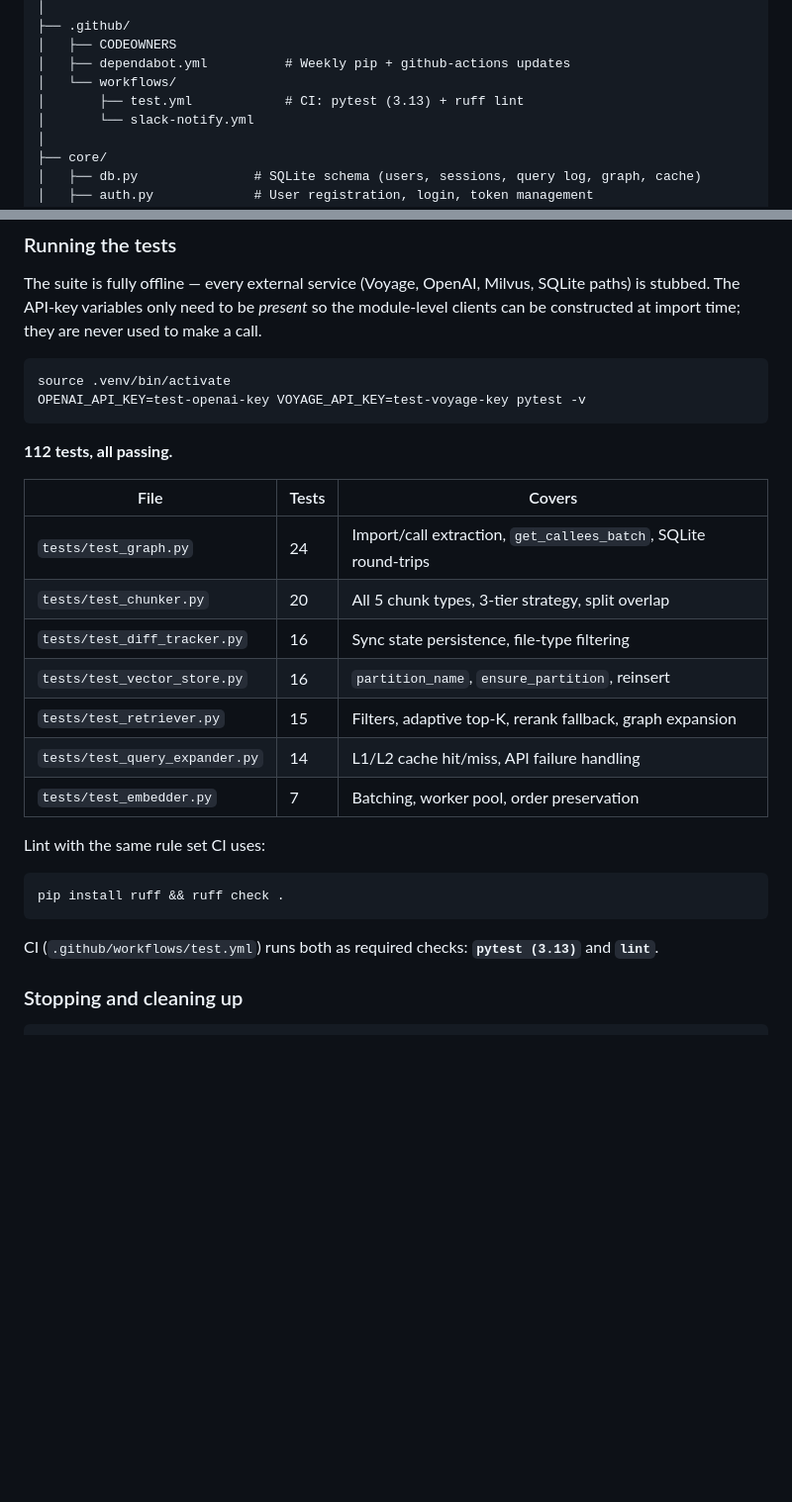
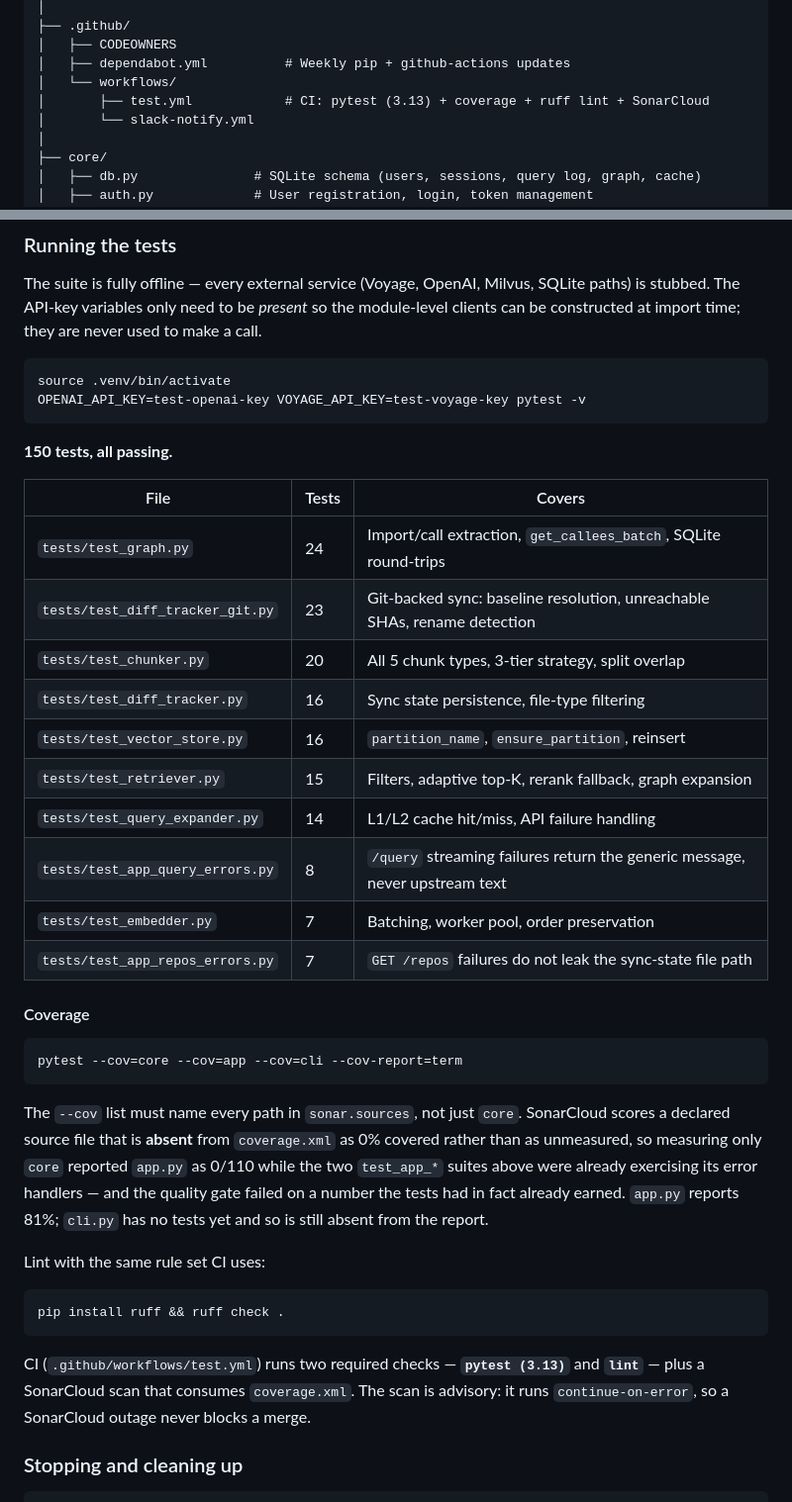
Before and after one commit to SuryaKiran434/code-intel, a Markdown page: README.md, 2 parts joined by grey strips. Shown at 99% size. Drawn GitHub-style; blank space fills up the shorter version.

Commit message:
docs: correct the test inventory and document the coverage flags
The suite has grown from 112 tests across 7 files to 150 across 10; the
three files added since -- the git-backed sync tests and the two that
drive app.py's error paths -- were missing from the table entirely.

Also records why the --cov list names app.py and cli.py rather than
core alone. SonarCloud scores a declared source file absent from
coverage.xml as 0% covered rather than as unmeasured, so measuring only
core reported app.py as 0/110 while its handlers were already tested,
and the gate failed on coverage the suite had actually earned. Anyone
trimming that flag list back would reintroduce it silently.

````diff
--- a/README.md
+++ b/README.md
@@ -289,7 +289,7 @@ Update .sync_state.json with new HEAD commit
 │   ├── CODEOWNERS
 │   ├── dependabot.yml          # Weekly pip + github-actions updates
 │   └── workflows/
-│       ├── test.yml            # CI: pytest (3.13) + ruff lint
+│       ├── test.yml            # CI: pytest (3.13) + coverage + ruff lint + SonarCloud
 │       └── slack-notify.yml
 │
 ├── core/
@@ -489,17 +489,33 @@ source .venv/bin/activate
 OPENAI_API_KEY=test-openai-key VOYAGE_API_KEY=test-voyage-key pytest -v
 ```
 
-**112 tests, all passing.**
+**150 tests, all passing.**
 
 | File | Tests | Covers |
 |---|---|---|
 | `tests/test_graph.py` | 24 | Import/call extraction, `get_callees_batch`, SQLite round-trips |
+| `tests/test_diff_tracker_git.py` | 23 | Git-backed sync: baseline resolution, unreachable SHAs, rename detection |
 | `tests/test_chunker.py` | 20 | All 5 chunk types, 3-tier strategy, split overlap |
 | `tests/test_diff_tracker.py` | 16 | Sync state persistence, file-type filtering |
 | `tests/test_vector_store.py` | 16 | `partition_name`, `ensure_partition`, reinsert |
 | `tests/test_retriever.py` | 15 | Filters, adaptive top-K, rerank fallback, graph expansion |
 | `tests/test_query_expander.py` | 14 | L1/L2 cache hit/miss, API failure handling |
+| `tests/test_app_query_errors.py` | 8 | `/query` streaming failures return the generic message, never upstream text |
 | `tests/test_embedder.py` | 7 | Batching, worker pool, order preservation |
+| `tests/test_app_repos_errors.py` | 7 | `GET /repos` failures do not leak the sync-state file path |
+
+#### Coverage
+
+```bash
+pytest --cov=core --cov=app --cov=cli --cov-report=term
+```
+
+The `--cov` list must name every path in `sonar.sources`, not just `core`. SonarCloud
+scores a declared source file that is **absent** from `coverage.xml` as 0% covered
+rather than as unmeasured, so measuring only `core` reported `app.py` as 0/110 while
+the two `test_app_*` suites above were already exercising its error handlers — and the
+quality gate failed on a number the tests had in fact already earned. `app.py` reports
+81%; `cli.py` has no tests yet and so is still absent from the report.
 
 Lint with the same rule set CI uses:
 
@@ -507,7 +523,9 @@ Lint with the same rule set CI uses:
 pip install ruff && ruff check .
 ```
 
-CI (`.github/workflows/test.yml`) runs both as required checks: **`pytest (3.13)`** and **`lint`**.
+CI (`.github/workflows/test.yml`) runs two required checks — **`pytest (3.13)`** and
+**`lint`** — plus a SonarCloud scan that consumes `coverage.xml`. The scan is advisory:
+it runs `continue-on-error`, so a SonarCloud outage never blocks a merge.
 
 ### Stopping and cleaning up
 
````
